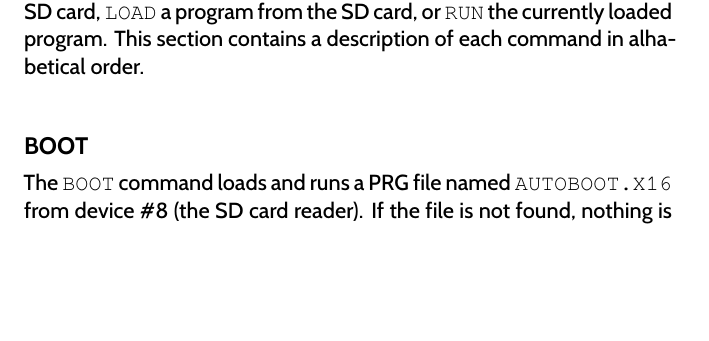
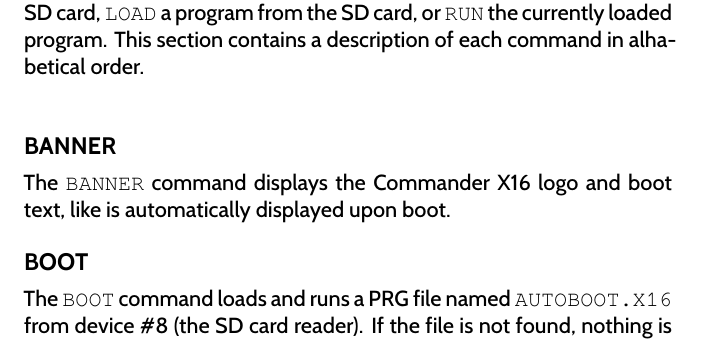
Before and after one commit to X16Community/x16-user-guide, a LaTeX thesis (user_guide.tex, which reads appendix/basic_commands.tex): part of page 47 of 123, cut so that both start at the same text, the shorter picture padded with empty space. Compiled offline with XeLaTeX.

Commit message:
Add docs for `BANNER`

```diff
--- a/appendix/basic_commands.tex
+++ b/appendix/basic_commands.tex
@@ -316,12 +316,16 @@
 loaded program.  This section contains a description of each command in
 alhabetical order.\\
 
+\subsection{BANNER}
+
+The {\ttfamily BANNER} command displays the Commander X16 logo and boot text,
+like is automatically displayed upon boot.
+
 \subsection{BOOT}
 
 The {\ttfamily BOOT} command loads and runs a PRG file named {\ttfamily
 AUTOBOOT.X16} from device \#8 (the SD card reader). If the file is not found,
 nothing is done and no error is printed.\\
-
 
 \subsection{CLR}
 
```
